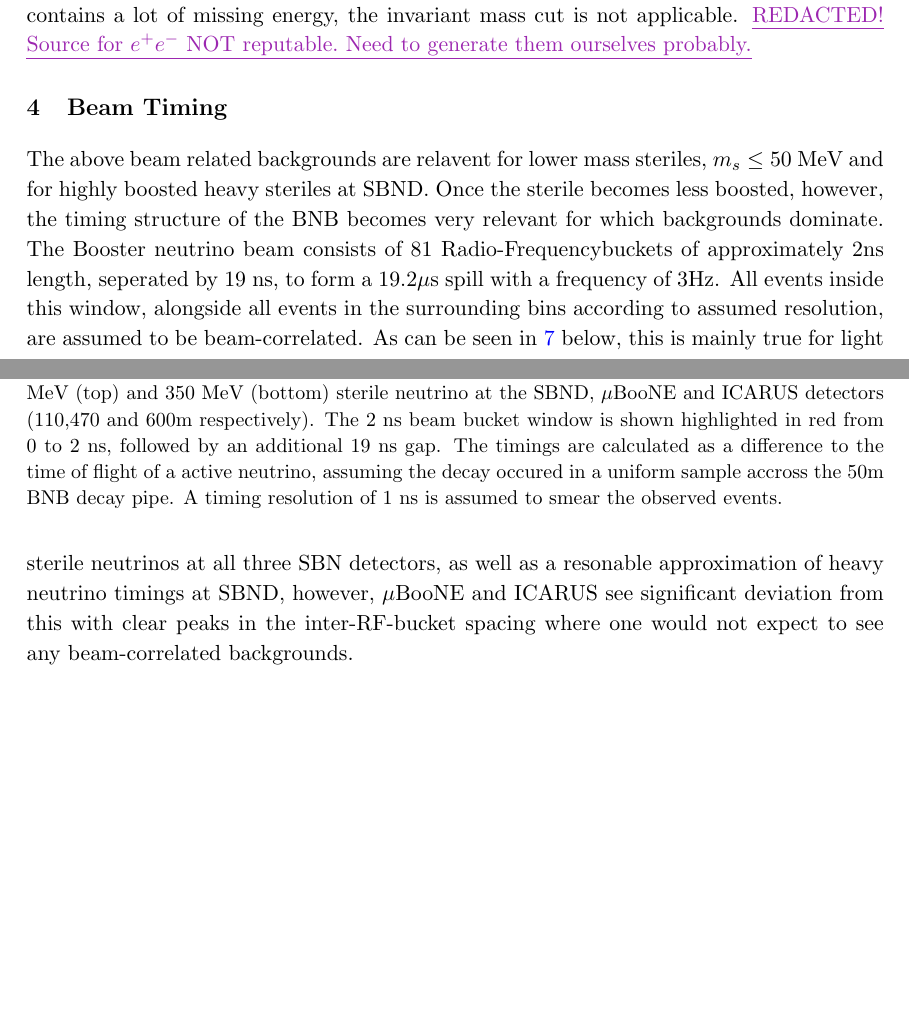
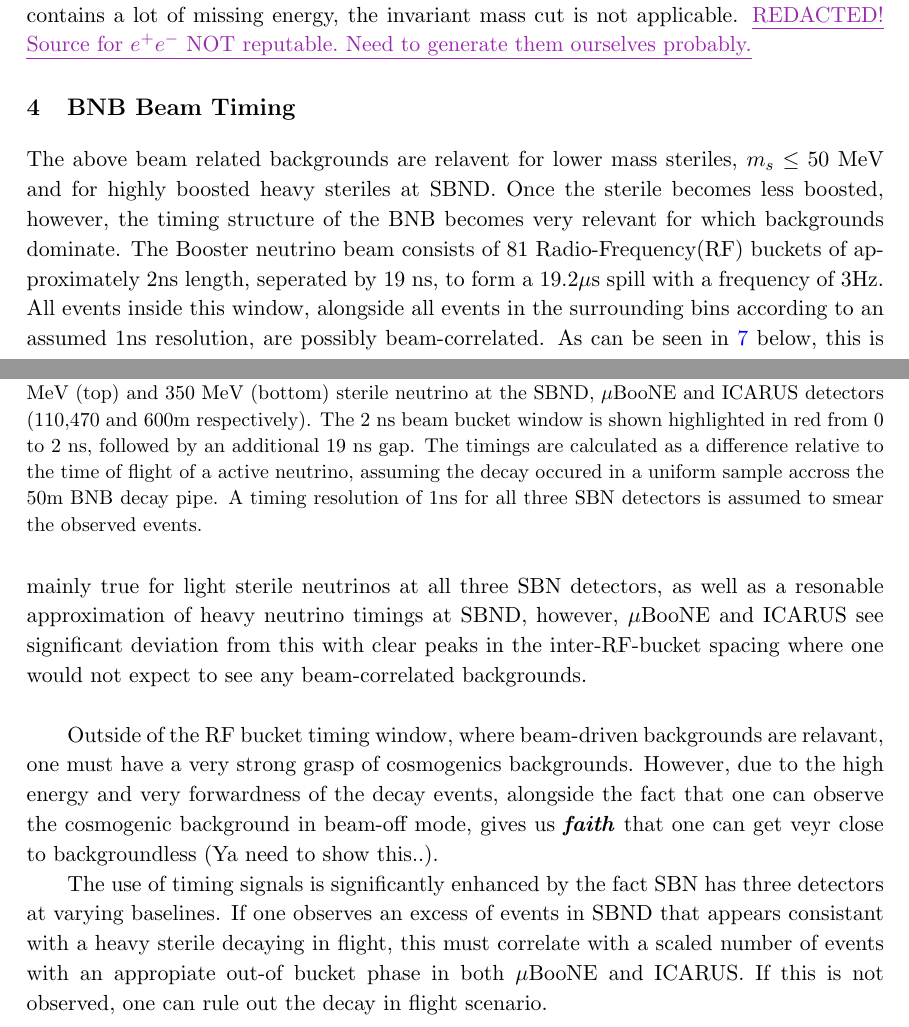
Before and after one commit to georgiak/SBN_3plusN, a LaTeX document (main.tex): two parts of pages 14 and 15 of 25, joined at a grey line, cut so that both start at the same text, the shorter picture padded with empty space. Compiled offline with pdfLaTeX.

```diff
--- a/main.tex
+++ b/main.tex
@@ -495,14 +495,18 @@
 \end{table}
 
 
-\section{Beam Timing}
-The above beam related backgrounds are relavent for lower mass steriles, $m_s \leq 50$ MeV and for highly boosted heavy steriles at SBND. Once the sterile becomes less boosted, however, the timing structure of the BNB becomes very relevant for which backgrounds dominate. The Booster neutrino beam consists of 81 Radio-Frequencybuckets of approximately 2ns length, seperated by 19 ns, to form a 19.2$\mu$s spill with a frequency of 3Hz. All events inside this window, alongside all events in the surrounding bins according to assumed resolution, are assumed to be beam-correlated. As can be seen in \ref{fig:timing} below, this is mainly true for light sterile neutrinos at all three SBN detectors, as well as a resonable approximation of heavy neutrino timings at SBND, however, $\mu$BooNE and ICARUS see significant deviation from this with clear peaks in the inter-RF-bucket spacing where one would not expect to see any beam-correlated backgrounds.
+\section{BNB Beam Timing}
+The above beam related backgrounds are relavent for lower mass steriles, $m_s \leq 50$ MeV and for highly boosted heavy steriles at SBND. Once the sterile becomes less boosted, however, the timing structure of the BNB becomes very relevant for which backgrounds dominate. The Booster neutrino beam consists of 81 Radio-Frequency(RF) buckets of approximately 2ns length, seperated by 19 ns, to form a 19.2$\mu$s spill with a frequency of 3Hz. All events inside this window, alongside all events in the surrounding bins according to an assumed 1ns resolution, are possibly beam-correlated. As can be seen in \ref{fig:timing} below, this is mainly true for light sterile neutrinos at all three SBN detectors, as well as a resonable approximation of heavy neutrino timings at SBND, however, $\mu$BooNE and ICARUS see significant deviation from this with clear peaks in the inter-RF-bucket spacing where one would not expect to see any beam-correlated backgrounds. \\
+
+Outside of the RF bucket timing window, where beam-driven backgrounds are relavant, one must have a very strong grasp of cosmogenics backgrounds. However, due to the high energy and very forwardness of the decay events, alongside the fact that one can observe the cosmogenic background in beam-off mode, gives us {\bf {\emph{faith}}} that one can get veyr close to backgroundless (Ya need to show this..).
+
+The use of timing signals is significantly enhanced by the fact SBN has three detectors at varying baselines. If one observes an excess of events in SBND that appears consistant with a heavy sterile decaying in flight, this must correlate with a scaled number of events with an appropiate out-of bucket phase in both $\mu$BooNE and ICARUS. If this is not observed, one can rule out the decay in flight scenario.
 
 
 \begin{figure}[t]
 \center
 \includegraphics[width=\textwidth]{figures/timing.pdf}
-\caption{\label{fig:timing} Shown above is the timing delay of sterile neutrino decays in nano-seconds for both a 25 MeV (top) and 350 MeV (bottom) sterile neutrino at the SBND, $\mu$BooNE and ICARUS detectors (110,470 and 600m respectively). The 2 ns beam bucket window is shown highlighted in red from 0 to 2 ns, followed by an additional 19 ns gap. The timings are calculated as a difference to the time of flight of a active neutrino, assuming the decay occured in a uniform sample accross the 50m BNB decay pipe. A timing resolution of 1 ns is assumed to smear the observed events.}
+\caption{\label{fig:timing} Shown above is the timing delay of sterile neutrino decays in nano-seconds for both a 25 MeV (top) and 350 MeV (bottom) sterile neutrino at the SBND, $\mu$BooNE and ICARUS detectors (110,470 and 600m respectively). The 2 ns beam bucket window is shown highlighted in red from 0 to 2 ns, followed by an additional 19 ns gap. The timings are calculated as a difference relative to the time of flight of a active neutrino, assuming the decay occured in a uniform sample accross the 50m BNB decay pipe. A timing resolution of 1ns for all three SBN detectors is assumed to smear the observed events.}
 \end{figure}
 
 
```
